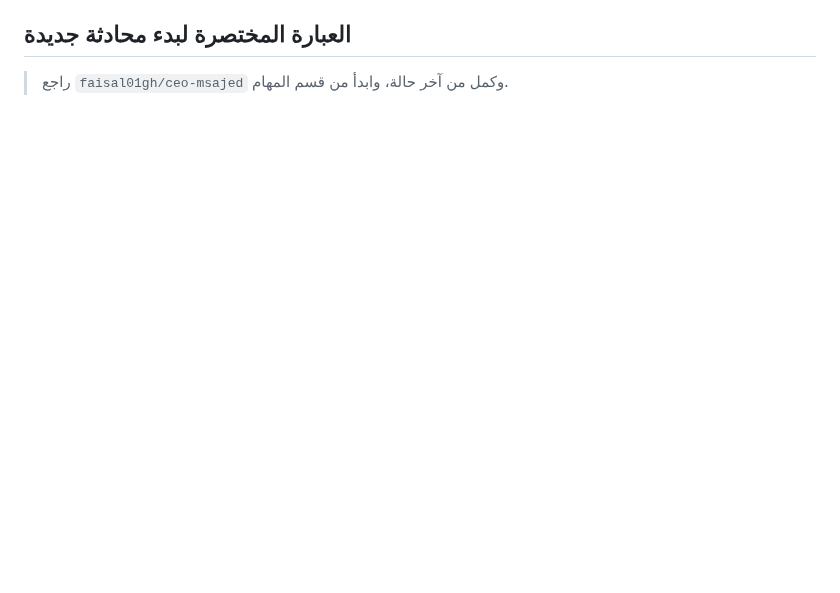
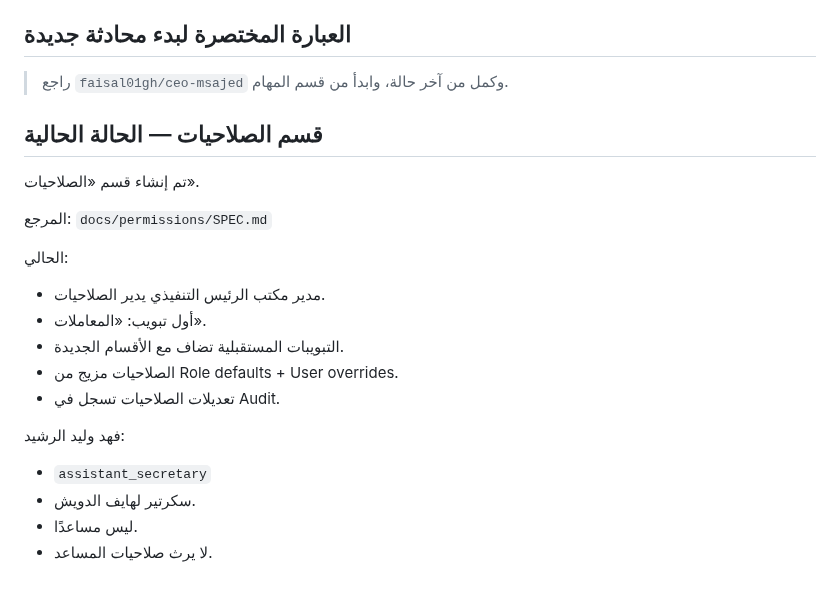
Before and after one commit to faisal01gh/ceo-msajed, a Markdown page: docs/HANDOFF.md, the part around the change. GitHub-like rendering; blank space fills up the shorter version.

Commit message:
Add permissions section to handoff

```diff
--- a/docs/HANDOFF.md
+++ b/docs/HANDOFF.md
@@ -214,3 +214,24 @@ Cloudflare Pages هو رابط التشغيل الحالي:
 ## العبارة المختصرة لبدء محادثة جديدة
 
 > راجع `faisal01gh/ceo-msajed` وكمل من آخر حالة، وابدأ من قسم المهام.
+
+
+## قسم الصلاحيات — الحالة الحالية
+
+تم إنشاء قسم «الصلاحيات».
+
+المرجع:
+`docs/permissions/SPEC.md`
+
+الحالي:
+- مدير مكتب الرئيس التنفيذي يدير الصلاحيات.
+- أول تبويب: «المعاملات».
+- التبويبات المستقبلية تضاف مع الأقسام الجديدة.
+- الصلاحيات مزيج من Role defaults + User overrides.
+- تعديلات الصلاحيات تسجل في Audit.
+
+فهد وليد الرشيد:
+- `assistant_secretary`
+- سكرتير لهايف الدويش.
+- ليس مساعدًا.
+- لا يرث صلاحيات المساعد.
```
